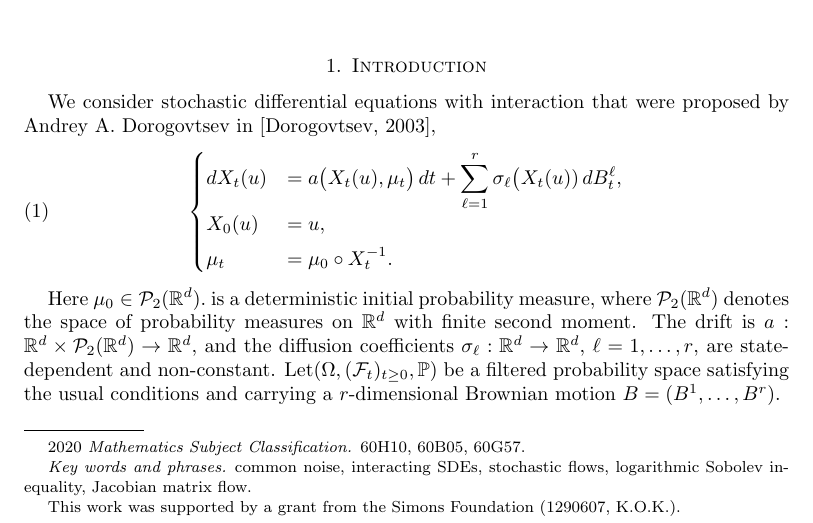
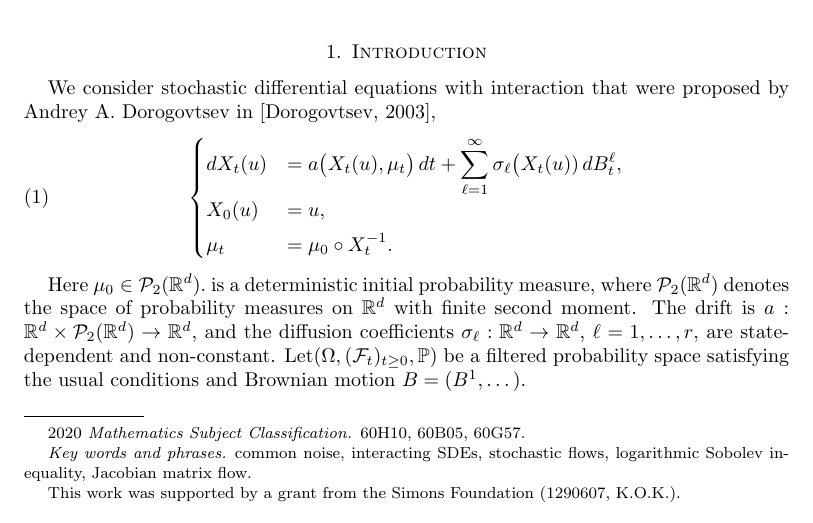
Before and after one commit to kkuchynskyi/paper3, a LaTeX document (main.tex): part of page 1 of 16, cut so that both start at the same text. Compiled offline with pdfLaTeX.

Commit message:
start the infinity transition

```diff
--- a/main.tex
+++ b/main.tex
@@ -67,8 +67,8 @@ We consider stochastic differential equations with interaction that were propose
 %  Main SDEWIN equation
 \begin{equation}\label{eq:main-sdewi}
 	\begin{cases}
-		dX_t(u) & = a\big(X_t(u),\mu_t\big)\,dt + \displaystyle\sum_{\ell=1}^{r} \sigma_\ell\bigl(X_t(u))\,dB_t^\ell, \\[1mm]
-		X_0(u)  & = u,                                                                                                \\[1mm]
+		dX_t(u) & = a\big(X_t(u),\mu_t\big)\,dt + \displaystyle\sum_{\ell=1}^{\infty} \sigma_\ell\bigl(X_t(u))\,dB_t^\ell, \\[1mm]
+		X_0(u)  & = u,                                                                                                     \\[1mm]
 		\mu_t   & = \mu_0\circ X_t^{-1}.
 	\end{cases}
 \end{equation}
@@ -79,7 +79,7 @@ the space of probability measures on \(\R^d\) with finite second moment.
 The drift is \(a:\R^d\times\cP_2(\R^d)\to\R^d\), and the diffusion
 coefficients \(\sigma_\ell:\R^d\to\R^d\), \(\ell=1,\ldots,r\), are state-dependent and non-constant.
 Let\( (\Omega,(\mathcal F_t)_{t\ge0},\mathbb P) \) be a filtered probability space satisfying the usual
-conditions and carrying a \(r\)-dimensional Brownian motion \(B=(B^1,\dots,B^r) \).
+conditions and  Brownian motion \(B=(B^1, \dots) \).
 
 % Assumption on the coefficients
 \begin{assumption}[Well-posedness]\label{ass:wellposedness}
```
Also changed, not shown: MohammedScheutzow_SpatialEstimatesForStochasticFlows(1998).pdf (added), Zirbel_TranslationDispersionMass(1997).pdf (added), 5 other files.
